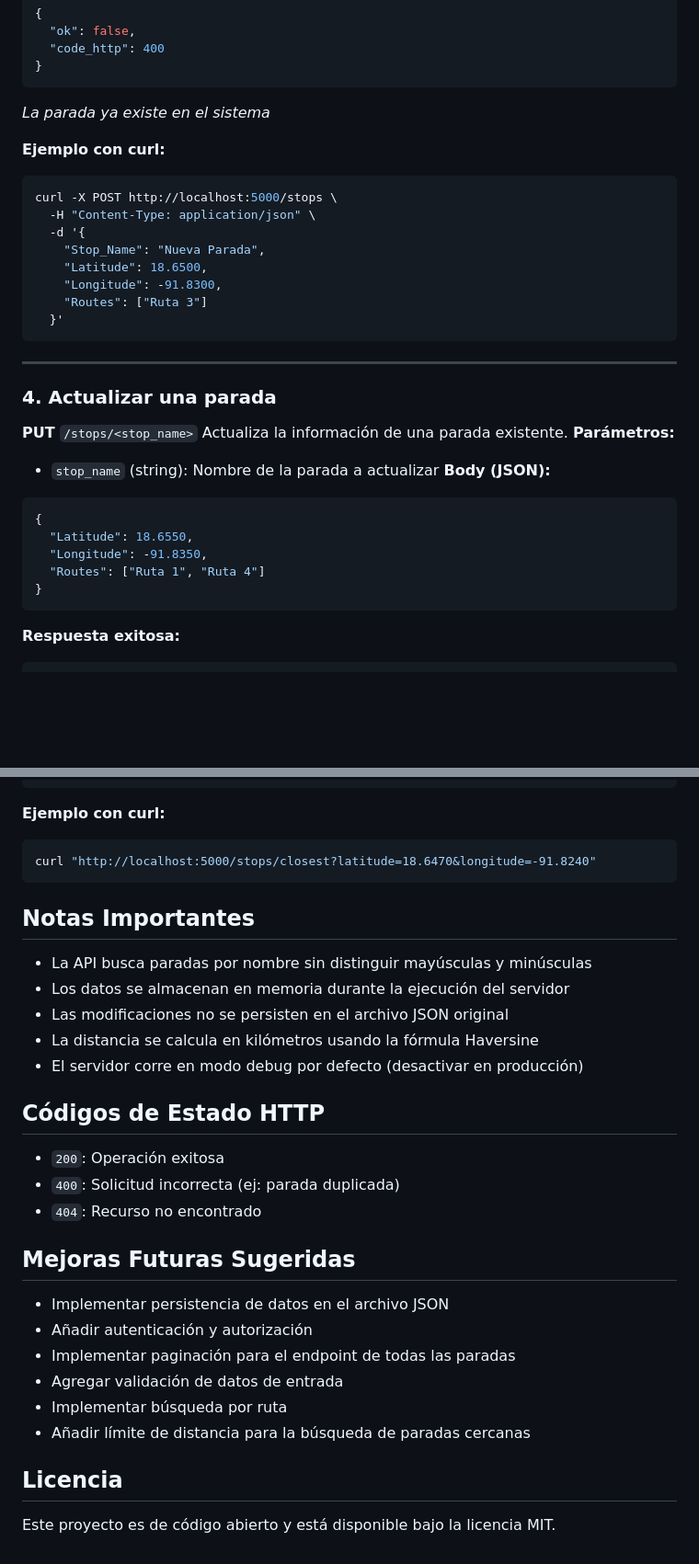
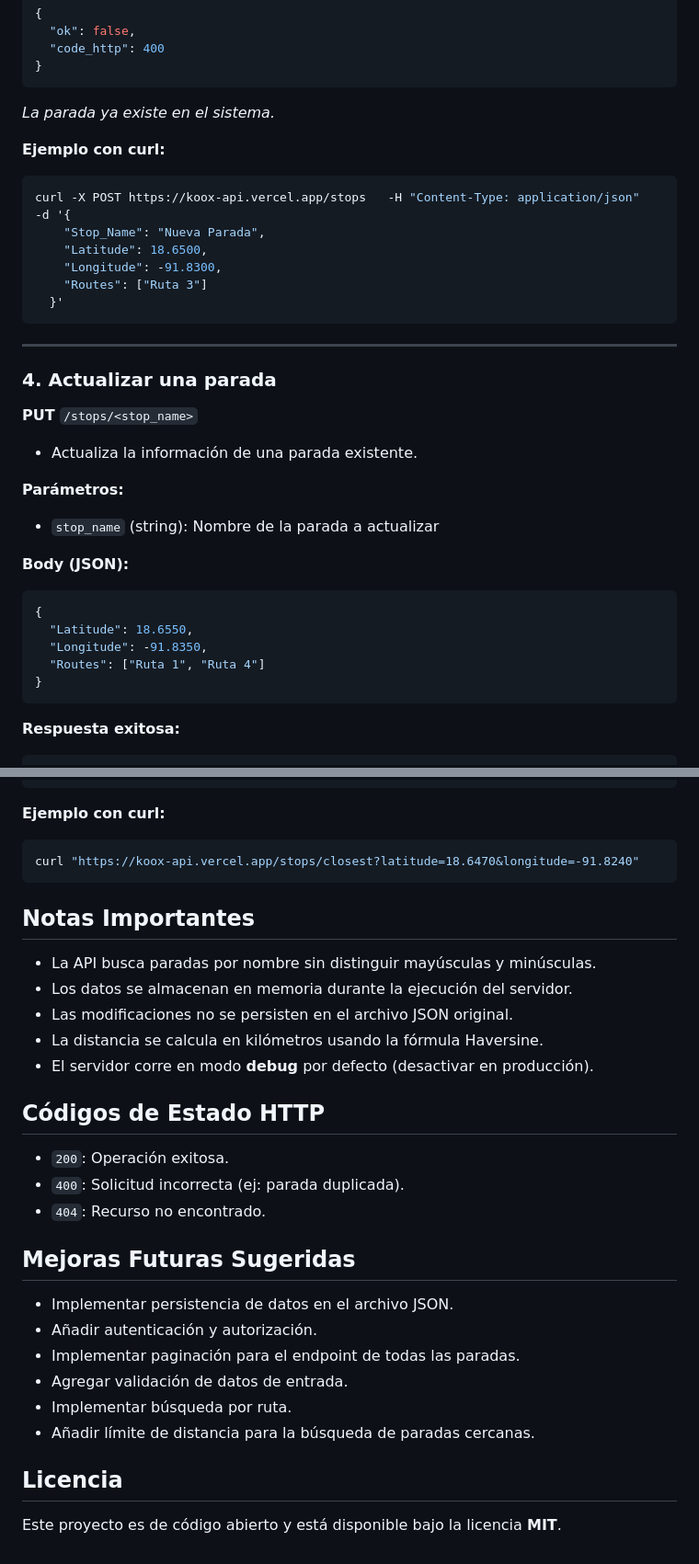
Before and after one commit to CastilloDevX/koox_api, a Markdown page: README.md, 2 parts joined by grey strips. Shown: that part at 92% size. GitHub-like rendering; blank space fills up the shorter version.

````diff
--- a/README.md
+++ b/README.md
@@ -135,13 +164,11 @@ Crea una nueva parada en el sistema.
   "code_http": 400
 }
 ```
-*La parada ya existe en el sistema*
+*La parada ya existe en el sistema.*
 
 **Ejemplo con curl:**
 ```bash
-curl -X POST http://localhost:5000/stops \
-  -H "Content-Type: application/json" \
-  -d '{
+curl -X POST https://koox-api.vercel.app/stops   -H "Content-Type: application/json"   -d '{
     "Stop_Name": "Nueva Parada",
     "Latitude": 18.6500,
     "Longitude": -91.8300,
@@ -153,9 +180,11 @@ curl -X POST http://localhost:5000/stops \
 
 ### 4. Actualizar una parada
 **PUT** `/stops/<stop_name>`
-Actualiza la información de una parada existente.
+- Actualiza la información de una parada existente.
+
 **Parámetros:**
 - `stop_name` (string): Nombre de la parada a actualizar
+
 **Body (JSON):**
 ```json
 {
@@ -164,6 +193,7 @@ Actualiza la información de una parada existente.
   "Routes": ["Ruta 1", "Ruta 4"]
 }
 ```
+
 **Respuesta exitosa:**
 ```json
 {
@@ -271,32 +295,32 @@ Encuentra la parada más cercana a una ubicación geográfica específica utiliz
 
 **Ejemplo con curl:**
 ```bash
-curl "http://localhost:5000/stops/closest?latitude=18.6470&longitude=-91.8240"
+curl "https://koox-api.vercel.app/stops/closest?latitude=18.6470&longitude=-91.8240"
 ```
 
 ## Notas Importantes
 
-- La API busca paradas por nombre sin distinguir mayúsculas y minúsculas
-- Los datos se almacenan en memoria durante la ejecución del servidor
-- Las modificaciones no se persisten en el archivo JSON original
-- La distancia se calcula en kilómetros usando la fórmula Haversine
-- El servidor corre en modo debug por defecto (desactivar en producción)
+- La API busca paradas por nombre sin distinguir mayúsculas y minúsculas.
+- Los datos se almacenan en memoria durante la ejecución del servidor.
+- Las modificaciones no se persisten en el archivo JSON original.
+- La distancia se calcula en kilómetros usando la fórmula Haversine.
+- El servidor corre en modo **debug** por defecto (desactivar en producción).
 
 ## Códigos de Estado HTTP
 
-- `200`: Operación exitosa
-- `400`: Solicitud incorrecta (ej: parada duplicada)
-- `404`: Recurso no encontrado
+- `200`: Operación exitosa.
+- `400`: Solicitud incorrecta (ej: parada duplicada).
+- `404`: Recurso no encontrado.
 
 ## Mejoras Futuras Sugeridas
 
-- Implementar persistencia de datos en el archivo JSON
-- Añadir autenticación y autorización
-- Implementar paginación para el endpoint de todas las paradas
-- Agregar validación de datos de entrada
-- Implementar búsqueda por ruta
-- Añadir límite de distancia para la búsqueda de paradas cercanas
+- Implementar persistencia de datos en el archivo JSON.
+- Añadir autenticación y autorización.
+- Implementar paginación para el endpoint de todas las paradas.
+- Agregar validación de datos de entrada.
+- Implementar búsqueda por ruta.
+- Añadir límite de distancia para la búsqueda de paradas cercanas.
 
 ## Licencia
 
-Este proyecto es de código abierto y está disponible bajo la licencia MIT.
+Este proyecto es de código abierto y está disponible bajo la licencia **MIT**.
````
Also changed, not shown: other parts of README.md (+49 -26 lines).
